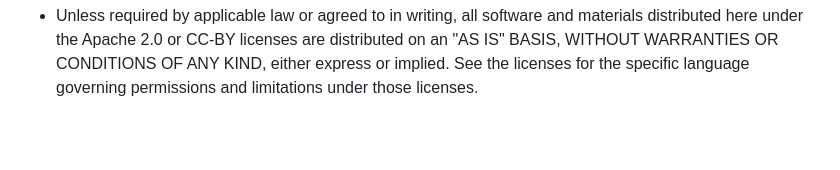
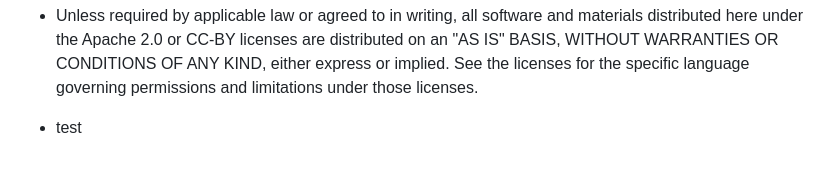
Before and after one commit to google-deepmind/open_x_embodiment, a Markdown page: README.md, the part around the change. Rendered like a GitHub page; blank space fills up the shorter version.

```diff
--- a/README.md
+++ b/README.md
@@ -71,3 +71,4 @@ Copyright 2023 DeepMind Technologies Limited.
 - All other materials are licensed under the Creative Commons Attribution 4.0 International License (CC-BY). You may obtain a copy of the CC-BY license at: https://creativecommons.org/licenses/by/4.0/legalcode
 
 - Unless required by applicable law or agreed to in writing, all software and materials distributed here under the Apache 2.0 or CC-BY licenses are distributed on an "AS IS" BASIS, WITHOUT WARRANTIES OR CONDITIONS OF ANY KIND, either express or implied. See the licenses for the specific language governing permissions and limitations under those licenses.
+- test
```
